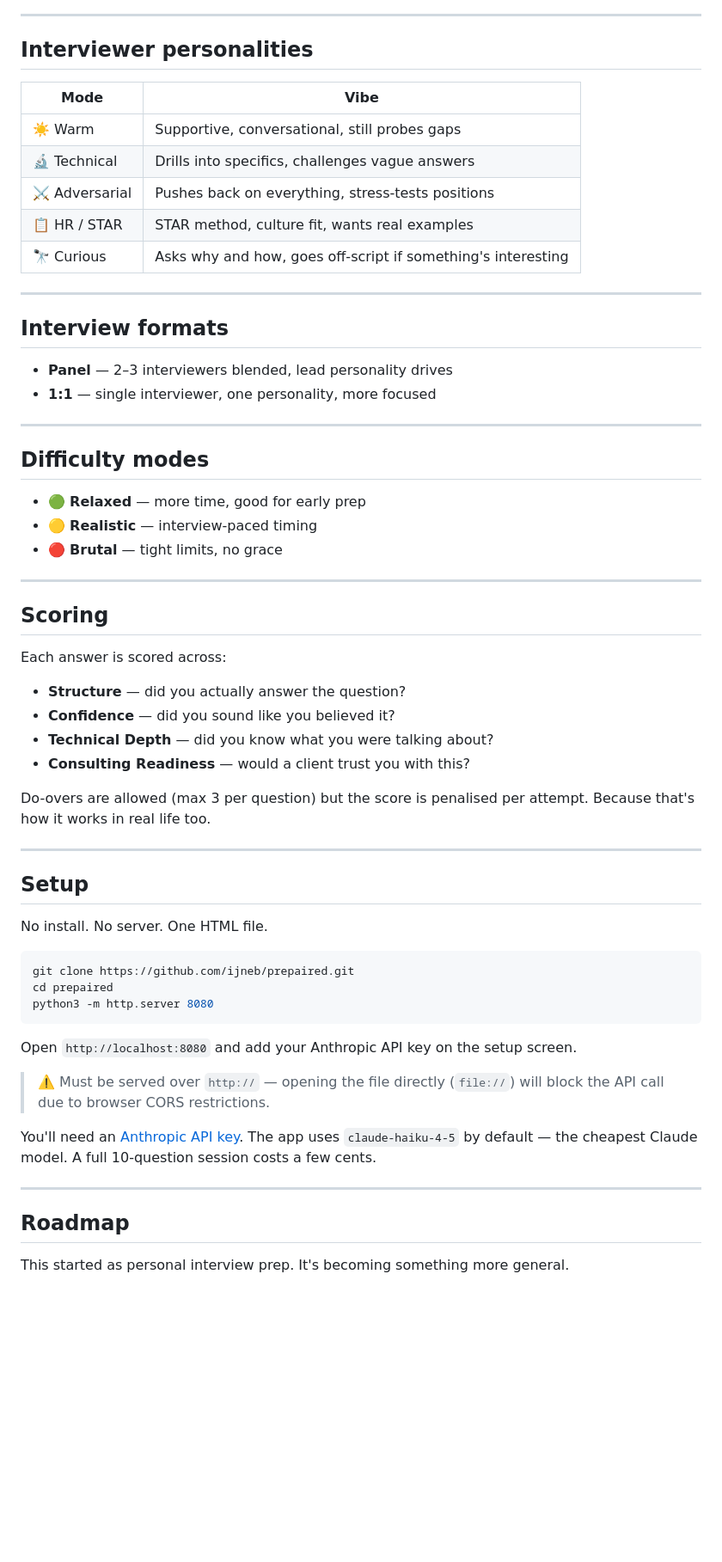
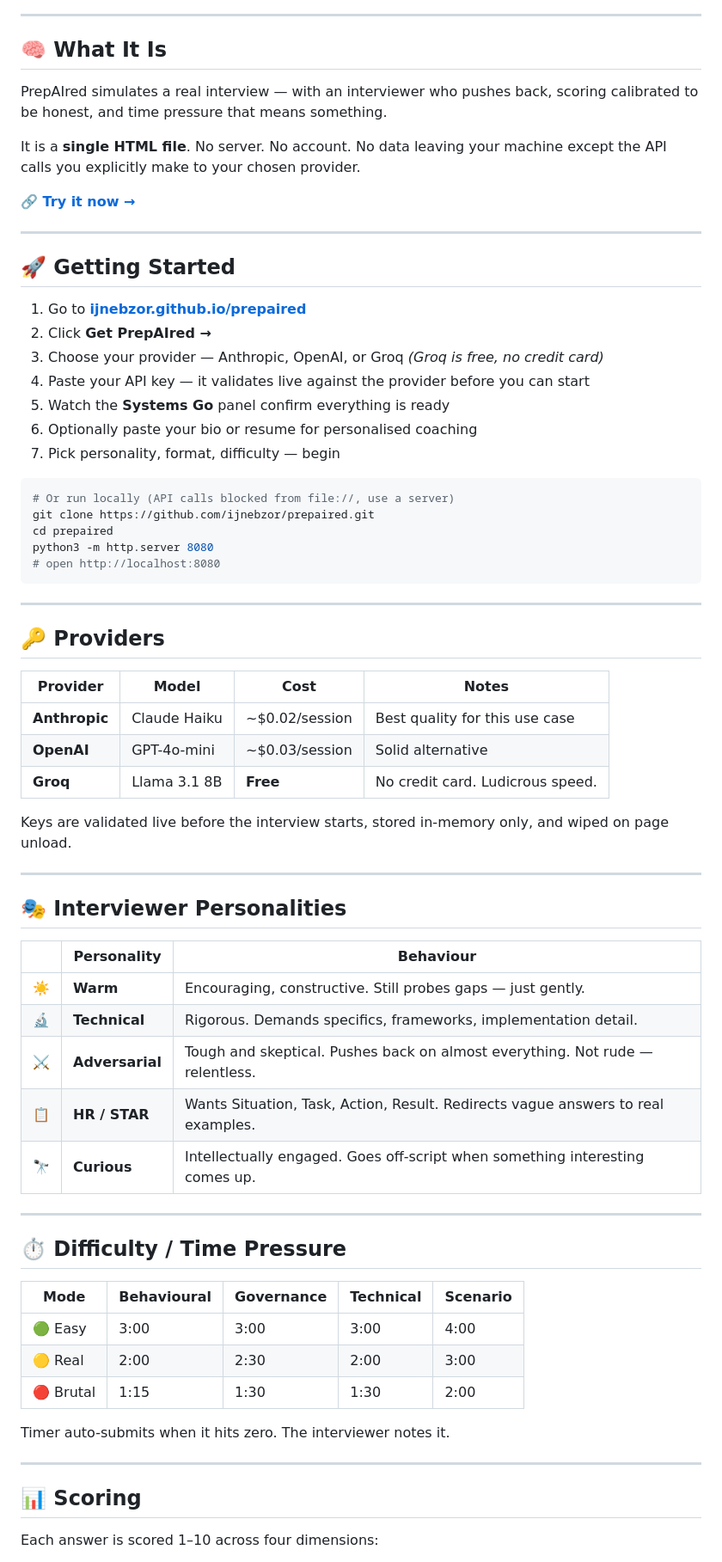
Before and after one commit to ijnebzor/prepaired, a Markdown page: README.md, the part around one of its changes. Shown at 86% size. Rendered like a GitHub page; blank space fills up the shorter version.

Commit message:
docs: rewrite README v0.3.1 — screenshots, providers, personalities, scoring, security, roadmap

````diff
--- a/README.md
+++ b/README.md
@@ -15,64 +30,73 @@ It's not a quiz. It's not a flashcard app. It's a dry run.
 
 ---
 
-## Interviewer personalities
+## 🧠 What It Is
 
-| Mode | Vibe |
-|---|---|
-| ☀️ Warm | Supportive, conversational, still probes gaps |
-| 🔬 Technical | Drills into specifics, challenges vague answers |
-| ⚔️ Adversarial | Pushes back on everything, stress-tests positions |
-| 📋 HR / STAR | STAR method, culture fit, wants real examples |
-| 🔭 Curious | Asks why and how, goes off-script if something's interesting |
+PrepAIred simulates a real interview — with an interviewer who pushes back, scoring calibrated to be honest, and time pressure that means something.
+
+It is a **single HTML file**. No server. No account. No data leaving your machine except the API calls you explicitly make to your chosen provider.
+
+**🔗 [Try it now →](https://ijnebzor.github.io/prepaired)**
 
 ---
 
-## Interview formats
+## 🚀 Getting Started
 
-- **Panel** — 2–3 interviewers blended, lead personality drives
-- **1:1** — single interviewer, one personality, more focused
+1. Go to **[ijnebzor.github.io/prepaired](https://ijnebzor.github.io/prepaired)**
+2. Click **Get PrepAIred →**
+3. Choose your provider — Anthropic, OpenAI, or Groq *(Groq is free, no credit card)*
+4. Paste your API key — it validates live against the provider before you can start
+5. Watch the **Systems Go** panel confirm everything is ready
+6. Optionally paste your bio or resume for personalised coaching
+7. Pick personality, format, difficulty — begin
+
+```bash
+# Or run locally (API calls blocked from file://, use a server)
+git clone https://github.com/ijnebzor/prepaired.git
+cd prepaired
+python3 -m http.server 8080
+# open http://localhost:8080
+```
 
 ---
 
-## Difficulty modes
+## 🔑 Providers
 
-- 🟢 **Relaxed** — more time, good for early prep
-- 🟡 **Realistic** — interview-paced timing
-- 🔴 **Brutal** — tight limits, no grace
+| Provider | Model | Cost | Notes |
+|---|---|---|---|
+| **Anthropic** | Claude Haiku | ~$0.02/session | Best quality for this use case |
+| **OpenAI** | GPT-4o-mini | ~$0.03/session | Solid alternative |
+| **Groq** | Llama 3.1 8B | **Free** | No credit card. Ludicrous speed. |
+
+Keys are validated live before the interview starts, stored in-memory only, and wiped on page unload.
 
 ---
 
-## Scoring
+## 🎭 Interviewer Personalities
 
-Each answer is scored across:
-- **Structure** — did you actually answer the question?
-- **Confidence** — did you sound like you believed it?
-- **Technical Depth** — did you know what you were talking about?
-- **Consulting Readiness** — would a client trust you with this?
-
-Do-overs are allowed (max 3 per question) but the score is penalised per attempt. Because that's how it works in real life too.
+| | Personality | Behaviour |
+|---|---|---|
+| ☀️ | **Warm** | Encouraging, constructive. Still probes gaps — just gently. |
+| 🔬 | **Technical** | Rigorous. Demands specifics, frameworks, implementation detail. |
+| ⚔️ | **Adversarial** | Tough and skeptical. Pushes back on almost everything. Not rude — relentless. |
+| 📋 | **HR / STAR** | Wants Situation, Task, Action, Result. Redirects vague answers to real examples. |
+| 🔭 | **Curious** | Intellectually engaged. Goes off-script when something interesting comes up. |
 
 ---
 
-## Setup
+## ⏱️ Difficulty / Time Pressure
 
-No install. No server. One HTML file.
+| Mode | Behavioural | Governance | Technical | Scenario |
+|---|---|---|---|---|
+| 🟢 Easy | 3:00 | 3:00 | 3:00 | 4:00 |
+| 🟡 Real | 2:00 | 2:30 | 2:00 | 3:00 |
+| 🔴 Brutal | 1:15 | 1:30 | 1:30 | 2:00 |
 
-```bash
-git clone https://github.com/ijneb/prepaired.git
-cd prepaired
-python3 -m http.server 8080
-```
-
-Open `http://localhost:8080` and add your Anthropic API key on the setup screen.
-
-> ⚠️ Must be served over `http://` — opening the file directly (`file://`) will block the API call due to browser CORS restrictions.
-
-You'll need an [Anthropic API key](https://console.anthropic.com). The app uses `claude-haiku-4-5` by default — the cheapest Claude model. A full 10-question session costs a few cents.
+Timer auto-submits when it hits zero. The interviewer notes it.
 
 ---
 
-## Roadmap
+## 📊 Scoring
 
-This started as personal interview prep. It's becoming something more general.
+Each answer is scored 1–10 across four dimensions:
 
````
Also changed, not shown: other parts of README.md (+92 -24 lines).
